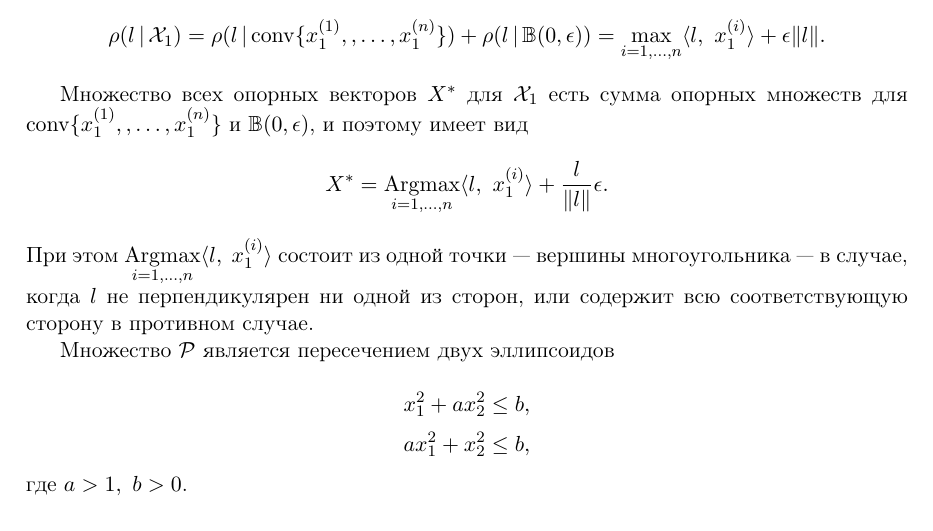
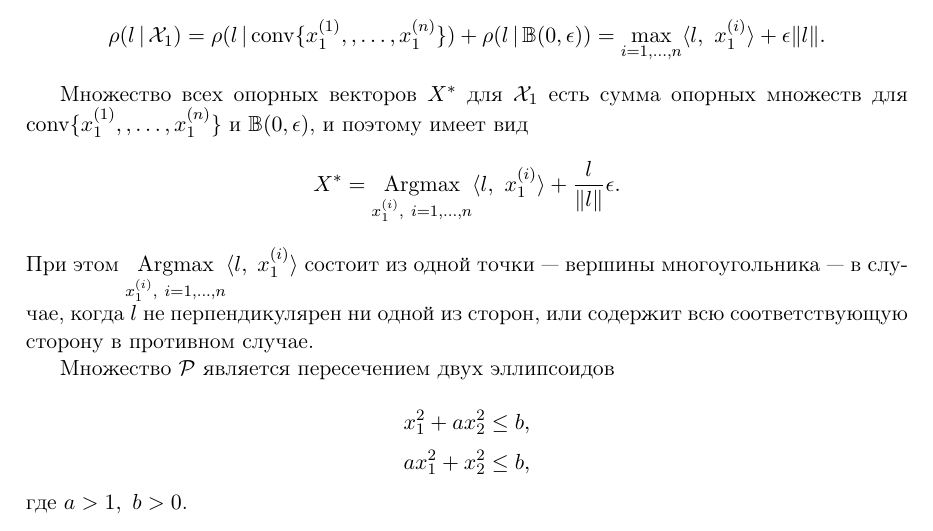
Before and after one commit to MrG1raffe/Optimal_Control_Prac, a LaTeX document (task_1/report/task1_report.tex): part of page 4 of 6, cut so that both start at the same text. Compiled offline with pdfLaTeX.

Commit message:
Написал программу

```diff
--- a/task_1/report/task1_report.tex
+++ b/task_1/report/task1_report.tex
@@ -129,9 +129,9 @@ $$\Sup{l}{\X_1} = \Sup{l}{\Conv{x_1^{\left(1\right)},, \ldots, x_1^{\left(n\righ
 Множество всех опорных векторов $X^*$ для $\X_1$ есть сумма опорных множеств для
 $\Conv{x_1^{\left(1\right)},, \ldots, x_1^{\left(n\right)}}$ и $\mathbb{B}(0, \epsilon)$, и поэтому
 имеет вид
-$$ X^* = \Argmax_{i = 1, \ldots, n} \langle l, \ x_1^{\left(i\right)}\rangle + \frac{l}{\|l\|
+$$ X^* = \Argmax_{x_1^{\left(i\right)}, \ i = 1, \ldots, n} \langle l, \ x_1^{\left(i\right)}\rangle + \frac{l}{\|l\|
 }\epsilon.$$
-При этом $\Argmax\limits_{i = 1, \ldots, n} \langle l, \ x_1^{\left(i\right)}\rangle$ состоит из одной точки
+При этом $\Argmax\limits_{x_1^{\left(i\right)}, \ i = 1, \ldots, n} \langle l, \ x_1^{\left(i\right)}\rangle$ состоит из одной точки
 --- вершины многоугольника --- в случае, когда $l$ не перпендикулярен ни одной из сторон, или
 содержит всю соответствующую сторону в противном случае.
 
```
Also changed, not shown: task_1/ideas/PMP.jpg (renamed from task_1/PMP.jpg), task_1/ideas/algorithm.jpg (renamed from task_1/algorithm.jpg), task_1/ideas/suppor_func.jpg (renamed from task_1/suppor_func.jpg), task_1/ideas/task.jpg (renamed from task_1/task.jpg), task_1/report/task1_report.pdf, 10 other files.
